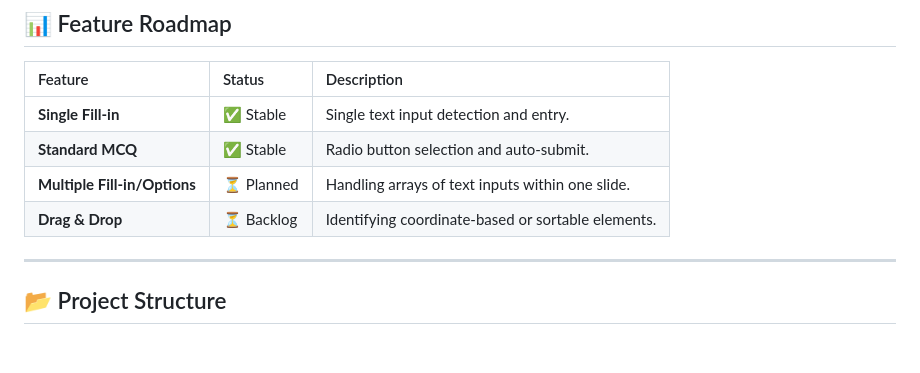
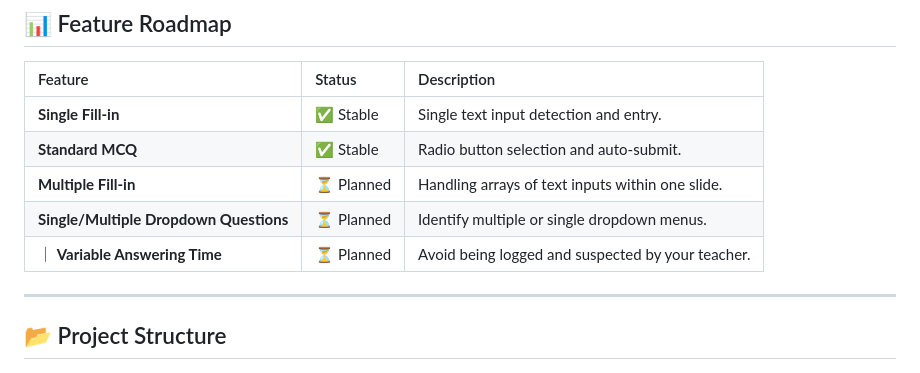
Before and after one commit to ChuTM/auto-eb, a Markdown page: README.md, the part around the change. Drawn GitHub-style.

```diff
--- a/README.md
+++ b/README.md
@@ -69,8 +69,9 @@ $$s = (index_{base} + i + seed) \pmod{80}$$
 | :--------------------------- | :--------- | :------------------------------------------------- |
 | **Single Fill-in**           | ✅ Stable  | Single text input detection and entry.             |
 | **Standard MCQ**             | ✅ Stable  | Radio button selection and auto-submit.            |
-| **Multiple Fill-in/Options** | ⏳ Planned | Handling arrays of text inputs within one slide.   |
-| **Drag & Drop**              | ⏳ Backlog | Identifying coordinate-based or sortable elements. |
+| **Multiple Fill-in** | ⏳ Planned | Handling arrays of text inputs within one slide.   |
+| **Single/Multiple Dropdown Questions**              | ⏳ Planned | Identify multiple or single dropdown menus. |
+｜ **Variable Answering Time** | ⏳ Planned | Avoid being logged and suspected by your teacher. |
 
 ---
 
```
